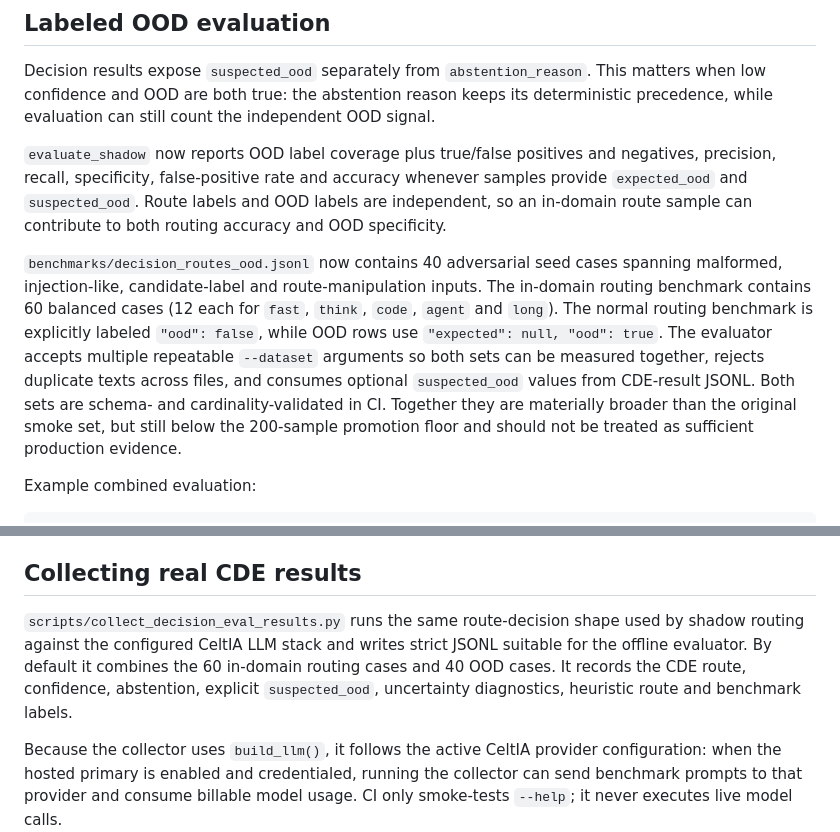
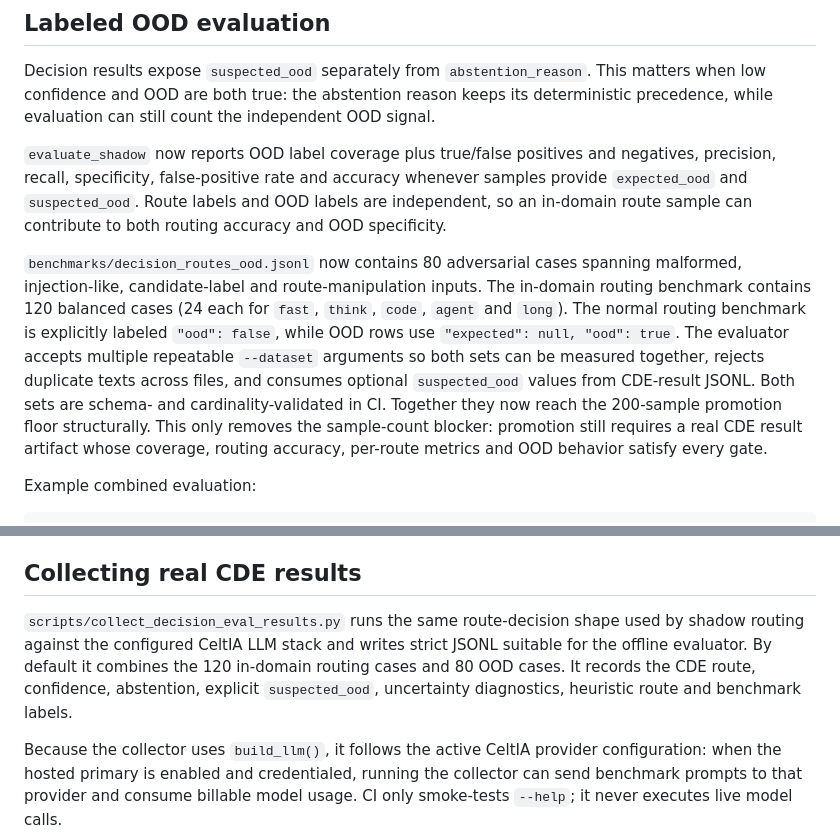
Before and after one commit to infocasaponte-oss/CeltIA, a Markdown page: docs/decision-evaluation.md, 2 parts joined by grey strips. Drawn GitHub-style.

Commit message:
document 200-case benchmark floor

```diff
--- a/docs/decision-evaluation.md
+++ b/docs/decision-evaluation.md
@@ -44,7 +44,7 @@ Decision results expose `suspected_ood` separately from `abstention_reason`. Thi
 
 `evaluate_shadow` now reports OOD label coverage plus true/false positives and negatives, precision, recall, specificity, false-positive rate and accuracy whenever samples provide `expected_ood` and `suspected_ood`. Route labels and OOD labels are independent, so an in-domain route sample can contribute to both routing accuracy and OOD specificity.
 
-`benchmarks/decision_routes_ood.jsonl` now contains 40 adversarial seed cases spanning malformed, injection-like, candidate-label and route-manipulation inputs. The in-domain routing benchmark contains 60 balanced cases (12 each for `fast`, `think`, `code`, `agent` and `long`). The normal routing benchmark is explicitly labeled `"ood": false`, while OOD rows use `"expected": null, "ood": true`. The evaluator accepts multiple repeatable `--dataset` arguments so both sets can be measured together, rejects duplicate texts across files, and consumes optional `suspected_ood` values from CDE-result JSONL. Both sets are schema- and cardinality-validated in CI. Together they are materially broader than the original smoke set, but still below the 200-sample promotion floor and should not be treated as sufficient production evidence.
+`benchmarks/decision_routes_ood.jsonl` now contains 80 adversarial cases spanning malformed, injection-like, candidate-label and route-manipulation inputs. The in-domain routing benchmark contains 120 balanced cases (24 each for `fast`, `think`, `code`, `agent` and `long`). The normal routing benchmark is explicitly labeled `"ood": false`, while OOD rows use `"expected": null, "ood": true`. The evaluator accepts multiple repeatable `--dataset` arguments so both sets can be measured together, rejects duplicate texts across files, and consumes optional `suspected_ood` values from CDE-result JSONL. Both sets are schema- and cardinality-validated in CI. Together they now reach the 200-sample promotion floor structurally. This only removes the sample-count blocker: promotion still requires a real CDE result artifact whose coverage, routing accuracy, per-route metrics and OOD behavior satisfy every gate.
 
 Example combined evaluation:
 
@@ -64,7 +64,7 @@ Promotion-result ingestion is strict. Each result row must have a unique non-emp
 
 ## Collecting real CDE results
 
-`scripts/collect_decision_eval_results.py` runs the same route-decision shape used by shadow routing against the configured CeltIA LLM stack and writes strict JSONL suitable for the offline evaluator. By default it combines the 60 in-domain routing cases and 40 OOD cases. It records the CDE route, confidence, abstention, explicit `suspected_ood`, uncertainty diagnostics, heuristic route and benchmark labels.
+`scripts/collect_decision_eval_results.py` runs the same route-decision shape used by shadow routing against the configured CeltIA LLM stack and writes strict JSONL suitable for the offline evaluator. By default it combines the 120 in-domain routing cases and 80 OOD cases. It records the CDE route, confidence, abstention, explicit `suspected_ood`, uncertainty diagnostics, heuristic route and benchmark labels.
 
 Because the collector uses `build_llm()`, it follows the active CeltIA provider configuration: when the hosted primary is enabled and credentialed, running the collector can send benchmark prompts to that provider and consume billable model usage. CI only smoke-tests `--help`; it never executes live model calls.
 
```
